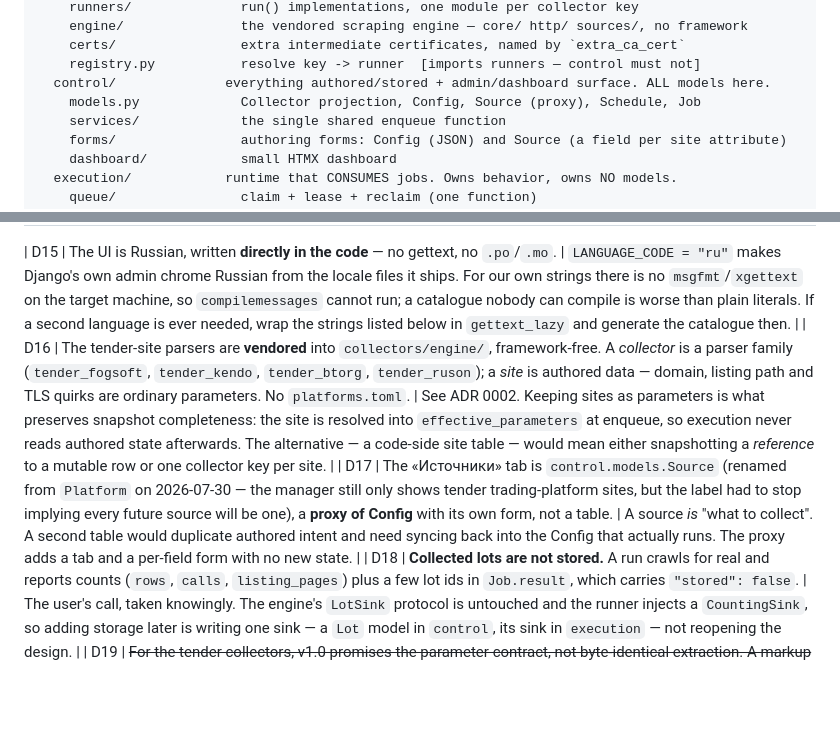
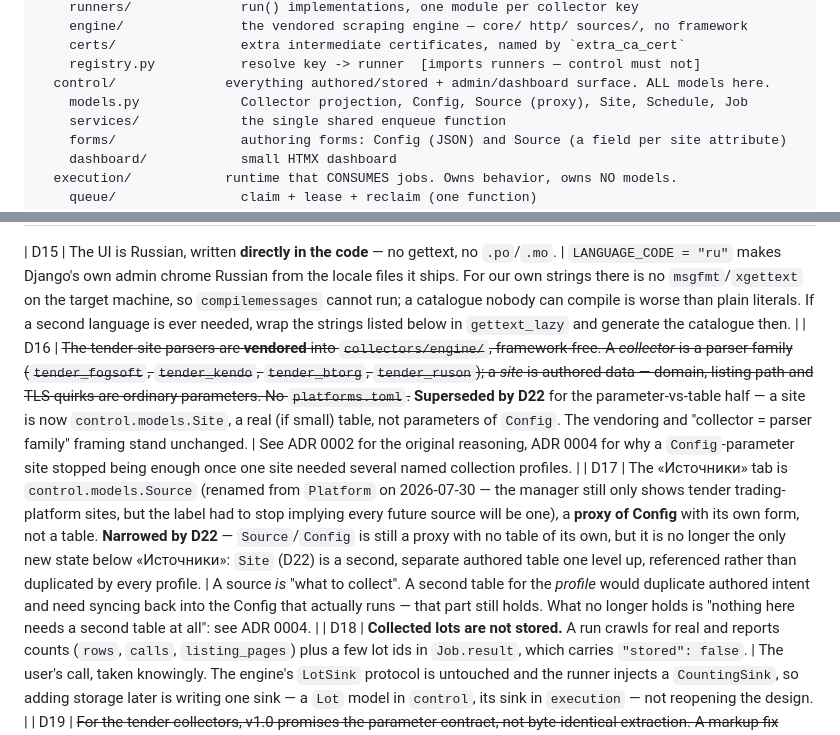
Before and after one commit to barabacker/dashboard, a Markdown page: CLAUDE.md, 2 parts joined by grey strips. Rendered like a GitHub page; blank space fills up the shorter version.

Commit message:
docs: record the Site-entity decision (ADR 0004, D22)
One site needing several named collection profiles, plus a
genuinely different collector family beyond the tender engines,
exposed that D16/D17 assumed a 1:1 site-to-Config relationship.
Site becomes a real table Config optionally references, keeping
snapshot completeness untouched.

```diff
--- a/CLAUDE.md
+++ b/CLAUDE.md
@@ -31,7 +31,7 @@ src/
     certs/                extra intermediate certificates, named by `extra_ca_cert`
     registry.py           resolve key -> runner  [imports runners — control must not]
   control/              everything authored/stored + admin/dashboard surface. ALL models here.
-    models.py             Collector projection, Config, Source (proxy), Schedule, Job
+    models.py             Collector projection, Config, Source (proxy), Site, Schedule, Job
     services/             the single shared enqueue function
     forms/                authoring forms: Config (JSON) and Source (a field per site attribute)
     dashboard/            small HTMX dashboard
@@ -142,8 +142,8 @@ full extent of "projection" allowed.
 | D14 | The Collector projection's `enabled=False` blocks new enqueues. A collector with no projection row is treated as enabled. | Otherwise the field has no behavior at all. A missing row is a deployment gap (run `sync_collectors`), not a decision to disable. |
 
 | D15 | The UI is Russian, written **directly in the code** — no gettext, no `.po`/`.mo`. | `LANGUAGE_CODE = "ru"` makes Django's own admin chrome Russian from the locale files it ships. For our own strings there is no `msgfmt`/`xgettext` on the target machine, so `compilemessages` cannot run; a catalogue nobody can compile is worse than plain literals. If a second language is ever needed, wrap the strings listed below in `gettext_lazy` and generate the catalogue then. |
-| D16 | The tender-site parsers are **vendored** into `collectors/engine/`, framework-free. A *collector* is a parser family (`tender_fogsoft`, `tender_kendo`, `tender_btorg`, `tender_ruson`); a *site* is authored data — domain, listing path and TLS quirks are ordinary parameters. No `platforms.toml`. | See ADR 0002. Keeping sites as parameters is what preserves snapshot completeness: the site is resolved into `effective_parameters` at enqueue, so execution never reads authored state afterwards. The alternative — a code-side site table — would mean either snapshotting a *reference* to a mutable row or one collector key per site. |
-| D17 | The «Источники» tab is `control.models.Source` (renamed from `Platform` on 2026-07-30 — the manager still only shows tender trading-platform sites, but the label had to stop implying every future source will be one), a **proxy of Config** with its own form, not a table. | A source *is* "what to collect". A second table would duplicate authored intent and need syncing back into the Config that actually runs. The proxy adds a tab and a per-field form with no new state. |
+| D16 | ~~The tender-site parsers are **vendored** into `collectors/engine/`, framework-free. A *collector* is a parser family (`tender_fogsoft`, `tender_kendo`, `tender_btorg`, `tender_ruson`); a *site* is authored data — domain, listing path and TLS quirks are ordinary parameters. No `platforms.toml`.~~ **Superseded by D22** for the parameter-vs-table half — a site is now `control.models.Site`, a real (if small) table, not parameters of `Config`. The vendoring and "collector = parser family" framing stand unchanged. | See ADR 0002 for the original reasoning, ADR 0004 for why a `Config`-parameter site stopped being enough once one site needed several named collection profiles. |
+| D17 | The «Источники» tab is `control.models.Source` (renamed from `Platform` on 2026-07-30 — the manager still only shows tender trading-platform sites, but the label had to stop implying every future source will be one), a **proxy of Config** with its own form, not a table. **Narrowed by D22** — `Source`/`Config` is still a proxy with no table of its own, but it is no longer the only new state below «Источники»: `Site` (D22) is a second, separate authored table one level up, referenced rather than duplicated by every profile. | A source *is* "what to collect". A second table for the *profile* would duplicate authored intent and need syncing back into the Config that actually runs — that part still holds. What no longer holds is "nothing here needs a second table at all": see ADR 0004. |
 | D18 | **Collected lots are not stored.** A run crawls for real and reports counts (`rows`, `calls`, `listing_pages`) plus a few lot ids in `Job.result`, which carries `"stored": false`. | The user's call, taken knowingly. The engine's `LotSink` protocol is untouched and the runner injects a `CountingSink`, so adding storage later is writing one sink — a `Lot` model in `control`, its sink in `execution` — not reopening the design. |
 | D19 | ~~For the tender collectors, v1.0 promises the parameter contract, not byte-identical extraction. A markup fix lands in place; a change to what a site must be told is v2.0.~~ **Superseded by D21** — there is no v2.0 any more; every parameter-contract change now lands in place. | Kept for history. The reasoning ("what a snapshot must keep meaning is *which site, crawled how*") is still why parameter changes are safe to make in place — it just no longer needs a version bump to say so. |
 | D20 | `extra_ca_cert` names a PEM file shipped in `collectors/certs/`, never a path. | The value arrives from an admin form. An arbitrary path would let whoever fills it splice any file the worker can read into the trusted CA bundle. |
```
Also changed, not shown: other parts of CLAUDE.md (+1 -0 lines), 1 other file.
